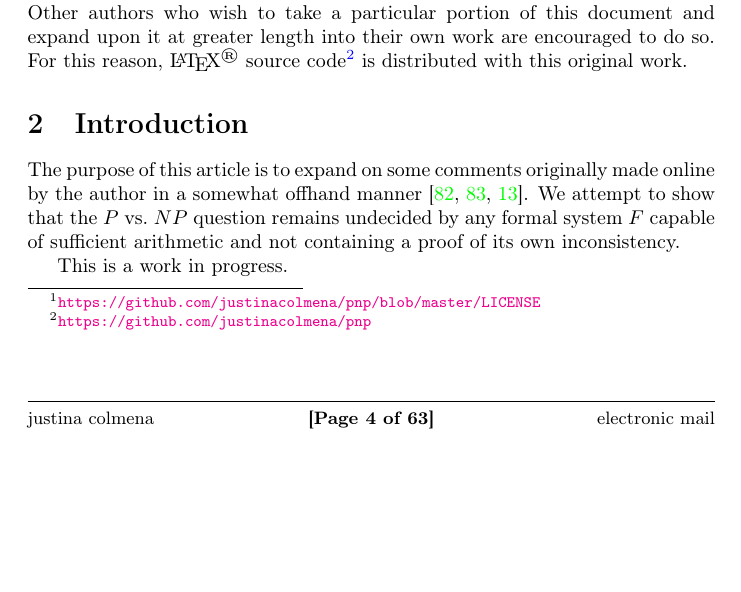
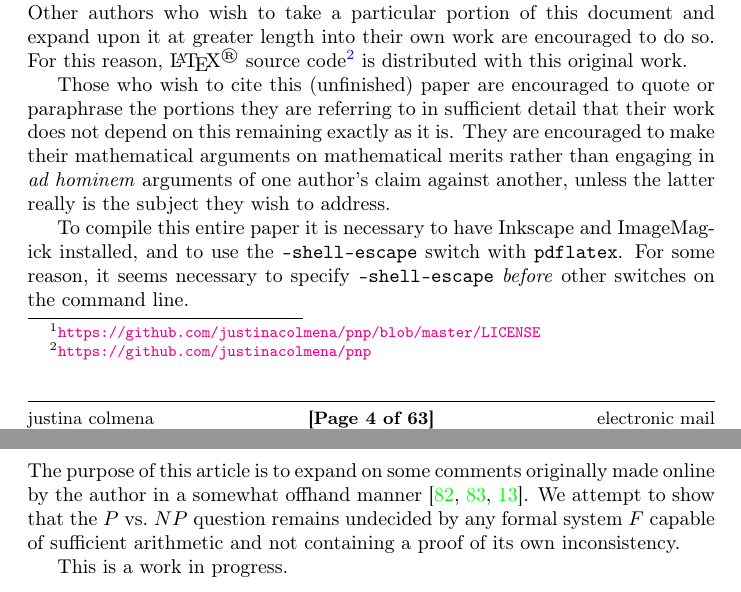
Before and after one commit to justinacolmena/pnp, a LaTeX paper (pnp.tex): part of page 4 of 63 before the commit and two parts of pages 4 and 5 of 63 after it, the two joined at a grey line, cut so that both start at the same text, the shorter picture padded with empty space. Compiled offline with pdfLaTeX.

Commit message:
how to cite, compile...

```diff
--- a/pnp.tex
+++ b/pnp.tex
@@ -132,6 +132,9 @@ A somewhat whimsical investigation into the possibility of the formal independen
 \section{Copyright}
 This work is placed in the public domain by its author.\footnote{\url{https://github.com/justinacolmena/pnp/blob/master/LICENSE}} Questions of attribution are academic, and not intended to be enforced by copyright law. The style of this document is mostly intended for working copy.  This author raises no objection to adaptation of this document or its style for commercial or other publication.  Other authors who wish to take a particular portion of this document and expand upon it at greater length into their own work are encouraged to do so. For this reason, \LaTeX\textsuperscript{\textregistered} source code\footnote{\url{https://github.com/justinacolmena/pnp}} is distributed with this original work.
 
+Those who wish to cite this (unfinished) paper are encouraged to quote or paraphrase the portions they are referring to in sufficient detail that their work does not depend on this remaining exactly as it is.  They are encouraged to make their mathematical arguments on mathematical merits rather than engaging in \foreignlanguage{latin}{\textit{ad hominem}} arguments of one author's claim against another, unless the latter really is the subject they wish to address.
+
+To compile this entire paper it is necessary to have Inkscape and ImageMagick installed, and to use the \texttt{-shell-escape} switch with \texttt{pdflatex}. For some reason, it seems necessary to specify \texttt{-shell-escape} \textit{before} other switches on the command line.
 \section{Introduction}
 The purpose of this article is to expand on some comments originally made online by the author in a somewhat offhand manner \cite{myinfo2016,myinfo2016a,annorlunda2016}.  We attempt to show that the $P$ vs.\ $NP$ question remains undecided by any formal system $F$ capable of sufficient arithmetic and not containing a proof of its own inconsistency.
 
```
